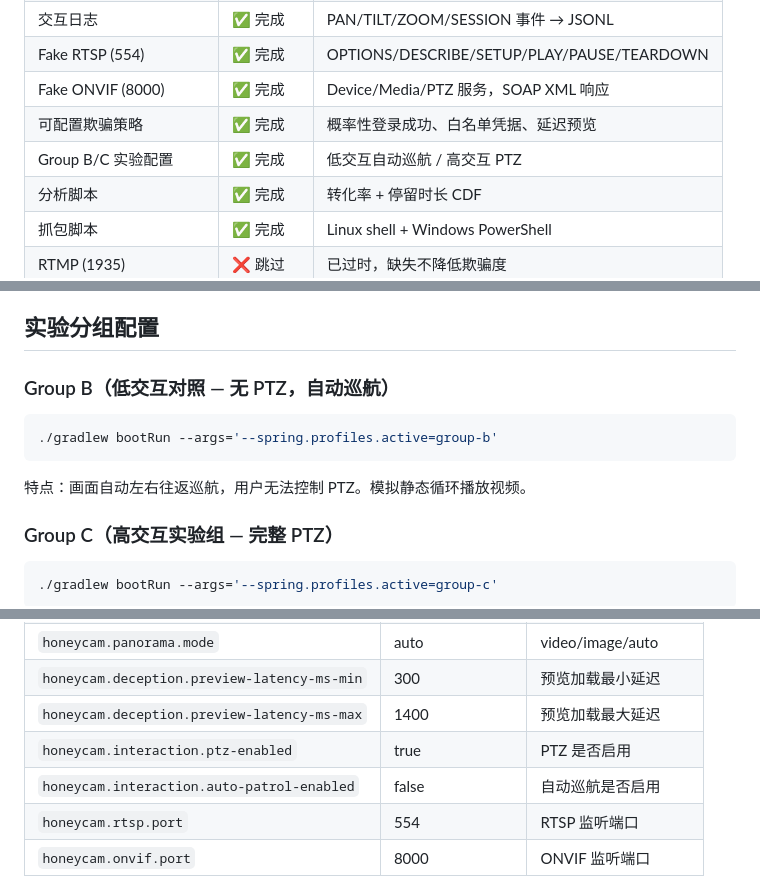
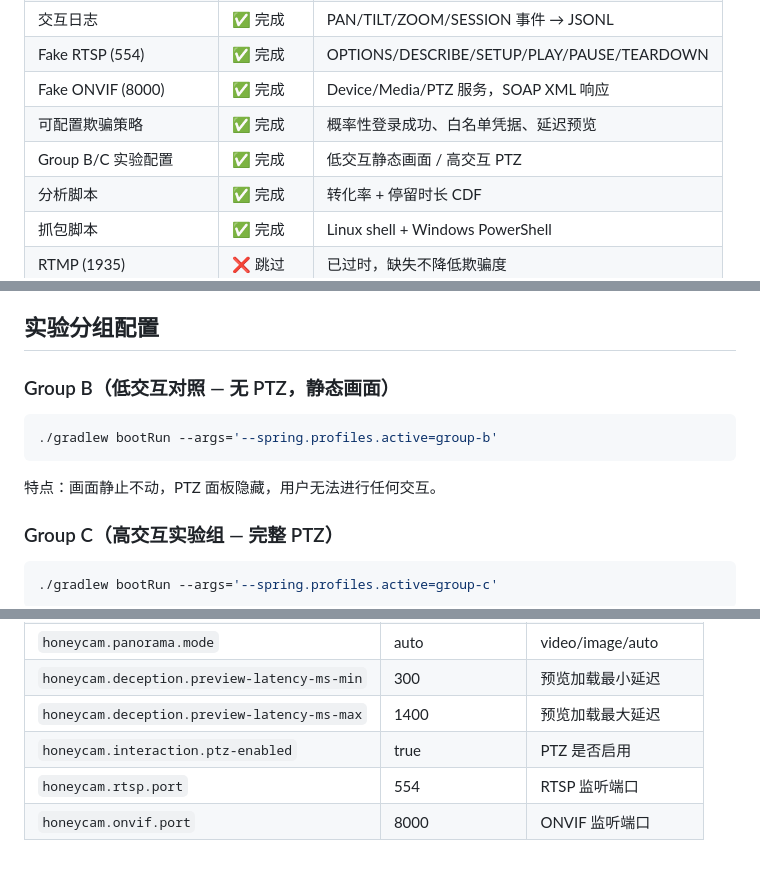
Before and after one commit to snailxxd/HoneyCam, a Markdown page: README.md, 3 parts joined by grey strips. GitHub-like rendering.

````diff
--- a/README.md
+++ b/README.md
@@ -14,7 +14,7 @@
 | Fake RTSP (554) | ✅ 完成 | OPTIONS/DESCRIBE/SETUP/PLAY/PAUSE/TEARDOWN |
 | Fake ONVIF (8000) | ✅ 完成 | Device/Media/PTZ 服务，SOAP XML 响应 |
 | 可配置欺骗策略 | ✅ 完成 | 概率性登录成功、白名单凭据、延迟预览 |
-| Group B/C 实验配置 | ✅ 完成 | 低交互自动巡航 / 高交互 PTZ |
+| Group B/C 实验配置 | ✅ 完成 | 低交互静态画面 / 高交互 PTZ |
 | 分析脚本 | ✅ 完成 | 转化率 + 停留时长 CDF |
 | 抓包脚本 | ✅ 完成 | Linux shell + Windows PowerShell |
 | RTMP (1935) | ❌ 跳过 | 已过时，缺失不降低欺骗度 |
@@ -70,13 +70,13 @@
 
 ## 实验分组配置
 
-### Group B（低交互对照 — 无 PTZ，自动巡航）
+### Group B（低交互对照 — 无 PTZ，静态画面）
 
 ```bash
 ./gradlew bootRun --args='--spring.profiles.active=group-b'
 ```
 
-特点：画面自动左右往返巡航，用户无法控制 PTZ。模拟静态循环播放视频。
+特点：画面静止不动，PTZ 面板隐藏，用户无法进行任何交互。
 
 ### Group C（高交互实验组 — 完整 PTZ）
 
@@ -110,7 +110,6 @@
 | `honeycam.deception.preview-latency-ms-min` | 300 | 预览加载最小延迟 |
 | `honeycam.deception.preview-latency-ms-max` | 1400 | 预览加载最大延迟 |
 | `honeycam.interaction.ptz-enabled` | true | PTZ 是否启用 |
-| `honeycam.interaction.auto-patrol-enabled` | false | 自动巡航是否启用 |
 | `honeycam.rtsp.port` | 554 | RTSP 监听端口 |
 | `honeycam.onvif.port` | 8000 | ONVIF 监听端口 |
 
````
Also changed, not shown: PROGRESS.md (+4 -3 lines).
